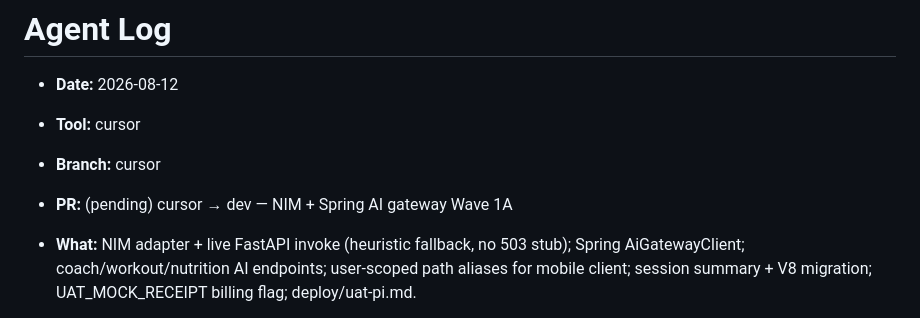
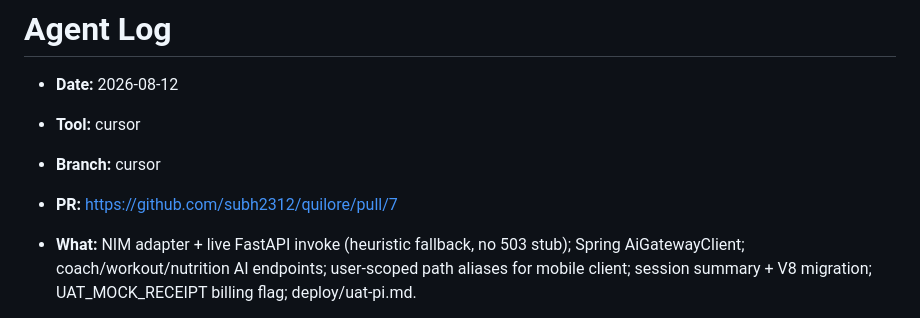
Before and after one commit to subh2312/quilore, a Markdown page: docs/agent-log.md, the part around the change. GitHub-like rendering.

Commit message:
docs: link Wave 1A NIM gateway PR #7 in agent-log
Co-authored-by: Cursor <cursoragent@cursor.com>

```diff
--- a/docs/agent-log.md
+++ b/docs/agent-log.md
@@ -3,7 +3,7 @@
 - **Date:** 2026-08-12
 - **Tool:** cursor
 - **Branch:** cursor
-- **PR:** (pending) cursor → dev — NIM + Spring AI gateway Wave 1A
+- **PR:** https://github.com/subh2312/quilore/pull/7
 - **What:** NIM adapter + live FastAPI invoke (heuristic fallback, no 503 stub); Spring AiGatewayClient; coach/workout/nutrition AI endpoints; user-scoped path aliases for mobile client; session summary + V8 migration; UAT_MOCK_RECEIPT billing flag; deploy/uat-pi.md.
 - **Why:** Wave 1A backend — unblock live AI orchestration and gym UAT; client (PR #6) calls Spring Boot only, never FastAPI directly.
 - **How:** OpenAI-compatible NIM client; normalized invoke envelopes; Spring validates before persistence; path alignment (bcca9fd) for `/api/coach/{userId}/*` and `/api/workout/{userId}/*`; pytest 29 passed; AiGatewayAndWorkoutSessionTest + BacklogGapServicesTest BUILD SUCCESSFUL.
```
